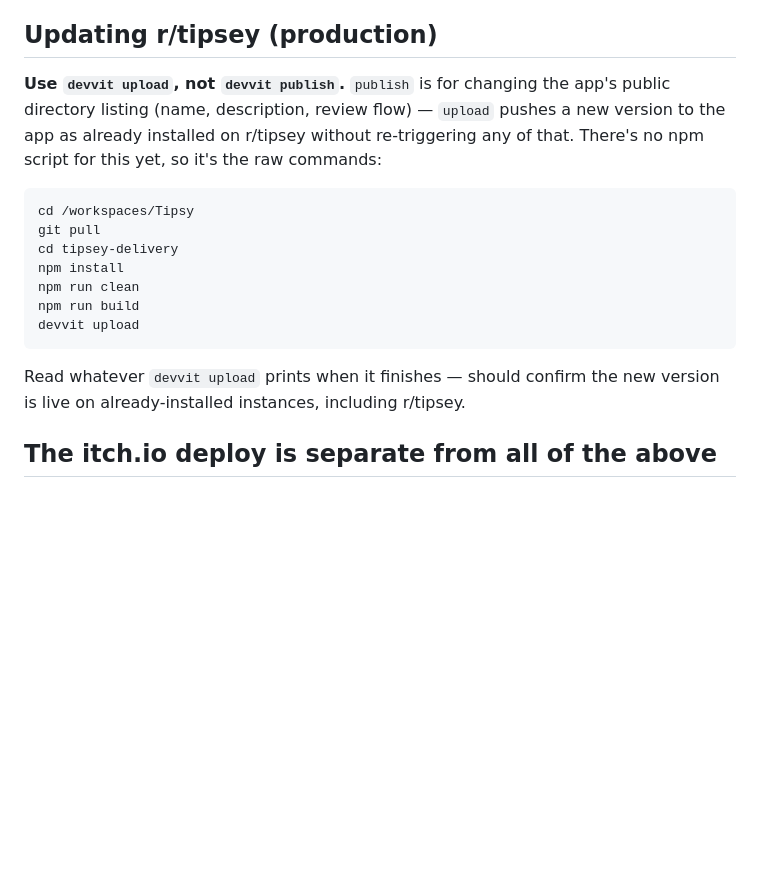
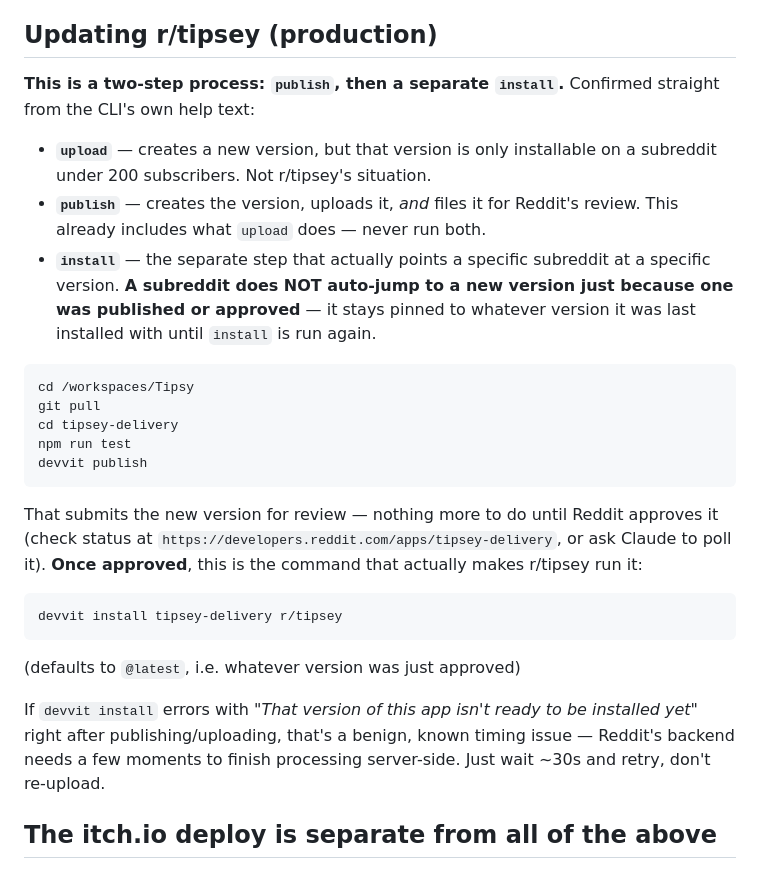
Before and after one commit to Cal-Starfur/Tipsy, a Markdown page: docs/DEVVIT_WORKFLOW.md, the part around the change. Drawn GitHub-style; blank space fills up the shorter version.

Commit message:
Fix: real workflow is publish (review) then a separate install to r/tipsey -- upload alone doesn't cut it, confirmed from actual past sessions and the CLI's own help text

````diff
--- a/docs/DEVVIT_WORKFLOW.md
+++ b/docs/DEVVIT_WORKFLOW.md
@@ -71,25 +71,46 @@ part of the actual workflow here; don't default to suggesting it.
 
 ## Updating r/tipsey (production)
 
-**Use `devvit upload`, not `devvit publish`.** `publish` is for changing
-the app's public directory listing (name, description, review flow) —
-`upload` pushes a new version to the app as already installed on
-r/tipsey without re-triggering any of that. There's no npm script for
-this yet, so it's the raw commands:
+**This is a two-step process: `publish`, then a separate `install`.**
+Confirmed straight from the CLI's own help text:
+
+- **`upload`** — creates a new version, but that version is only
+  installable on a subreddit under 200 subscribers. Not r/tipsey's
+  situation.
+- **`publish`** — creates the version, uploads it, *and* files it for
+  Reddit's review. This already includes what `upload` does — never run
+  both.
+- **`install`** — the separate step that actually points a specific
+  subreddit at a specific version. **A subreddit does NOT auto-jump to
+  a new version just because one was published or approved** — it
+  stays pinned to whatever version it was last installed with until
+  `install` is run again.
 
 ```bash
 cd /workspaces/Tipsy
 git pull
 cd tipsey-delivery
-npm install
-npm run clean
-npm run build
-devvit upload
+npm run test
+devvit publish
 ```
 
-Read whatever `devvit upload` prints when it finishes — should confirm
-the new version is live on already-installed instances, including
-r/tipsey.
+That submits the new version for review — nothing more to do until
+Reddit approves it (check status at
+`https://developers.reddit.com/apps/tipsey-delivery`, or ask Claude to
+poll it). **Once approved**, this is the command that actually makes
+r/tipsey run it:
+
+```bash
+devvit install tipsey-delivery r/tipsey
+```
+
+(defaults to `@latest`, i.e. whatever version was just approved)
+
+If `devvit install` errors with *"That version of this app isn't ready
+to be installed yet"* right after publishing/uploading, that's a
+benign, known timing issue — Reddit's backend needs a few moments to
+finish processing server-side. Just wait ~30s and retry, don't
+re-upload.
 
 ## The itch.io deploy is separate from all of the above
 
````
